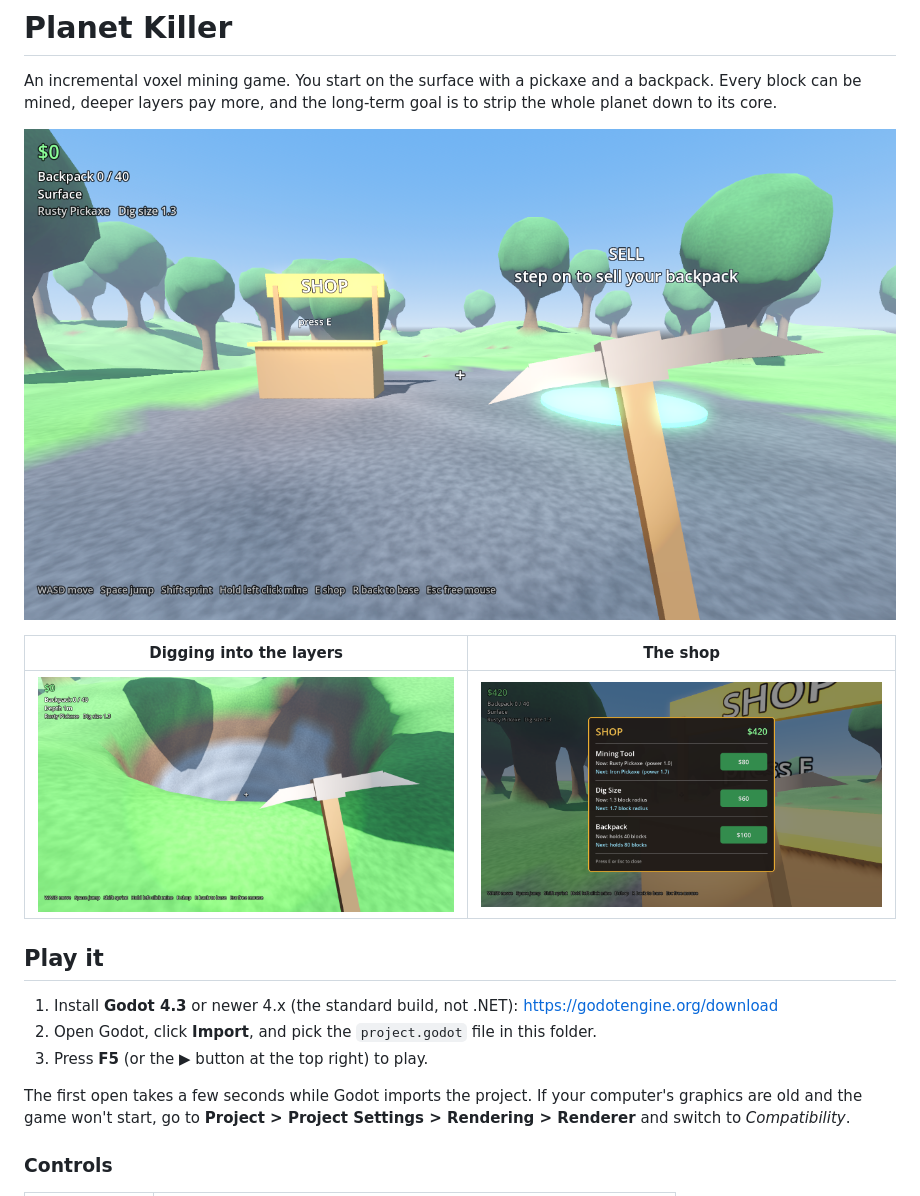
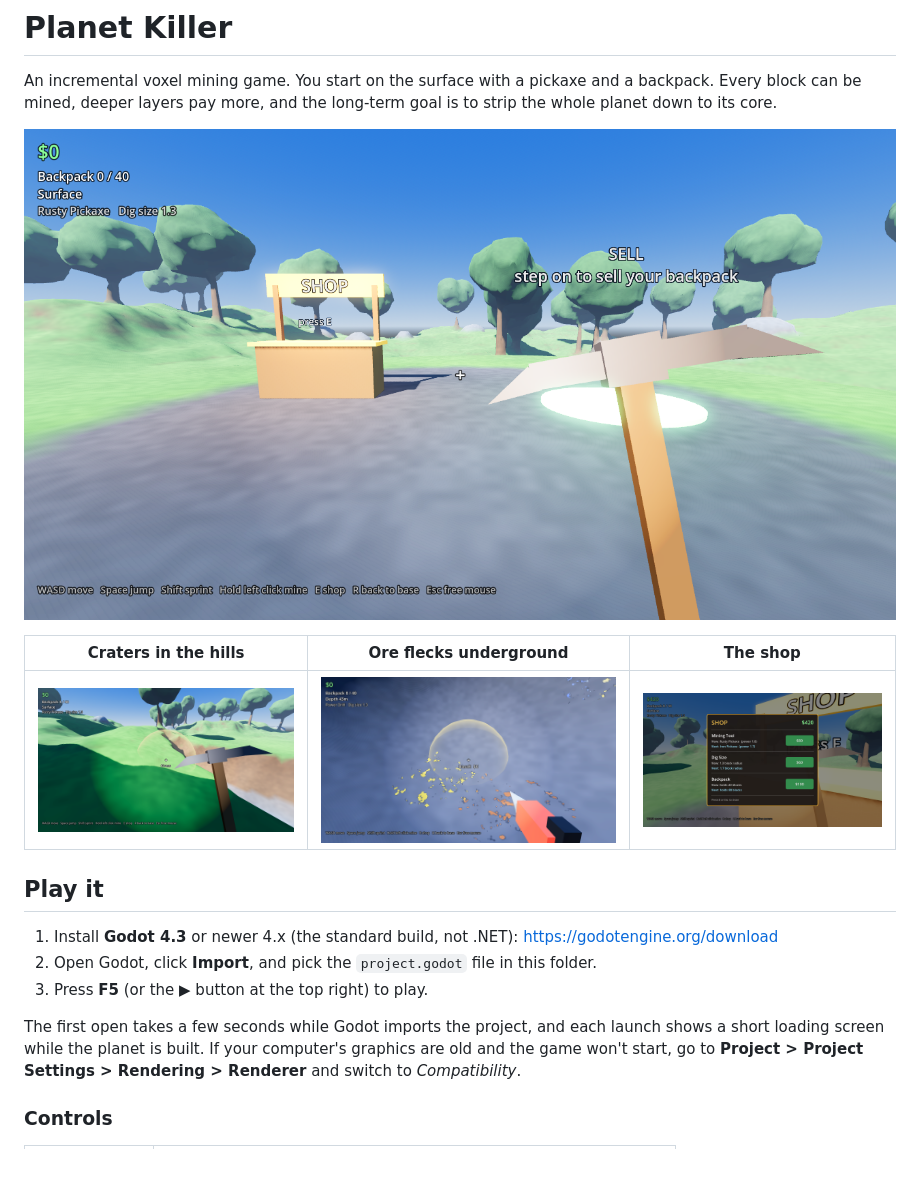
Before and after one commit to Joshs-DevAcc/PlanetKiller, a Markdown page: README.md, the part around one of its changes. Rendered like a GitHub page; pictures changed too: docs/screenshot.png, docs/screenshot_ores.png (added), docs/screenshot_pit.png; blank space fills up the shorter version.

```diff
--- a/README.md
+++ b/README.md
@@ -6,9 +6,9 @@ is to strip the whole planet down to its core.
 
 ![The base, with the shop and sell pad](docs/screenshot.png)
 
-| Digging into the layers | The shop |
-| --- | --- |
-| ![A pit dug through grass, dirt and stone](docs/screenshot_pit.png) | ![The shop menu](docs/screenshot_shop.png) |
+| Craters in the hills | Ore flecks underground | The shop |
+| --- | --- | --- |
+| ![Craters dug into the hills](docs/screenshot_pit.png) | ![Gold and iron flecks in basalt](docs/screenshot_ores.png) | ![The shop menu](docs/screenshot_shop.png) |
 
 ## Play it
 
@@ -16,7 +16,8 @@ is to strip the whole planet down to its core.
 2. Open Godot, click **Import**, and pick the `project.godot` file in this folder.
 3. Press **F5** (or the ▶ button at the top right) to play.
 
-The first open takes a few seconds while Godot imports the project.
+The first open takes a few seconds while Godot imports the project, and each launch shows a
+short loading screen while the planet is built.
 If your computer's graphics are old and the game won't start, go to
 **Project > Project Settings > Rendering > Renderer** and switch to *Compatibility*.
 
```
Also changed, not shown: other parts of README.md (+17 -13 lines), 12 other files.
